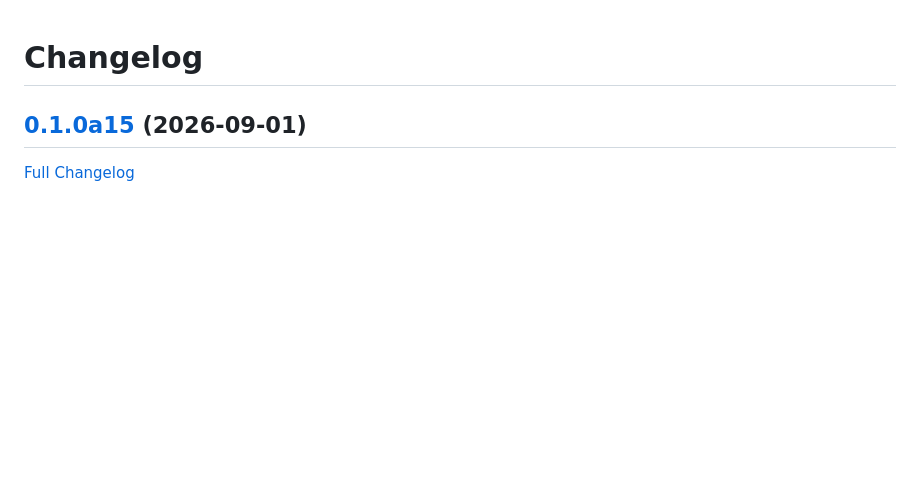
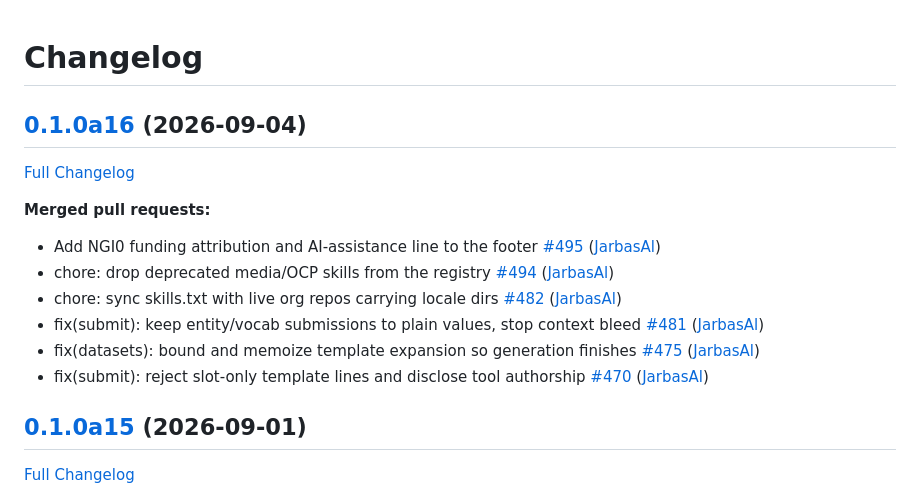
Before and after one commit to OpenVoiceOS/ovos-localize, a Markdown page: CHANGELOG.md, the part around the change. Rendered like a GitHub page; blank space fills up the shorter version.

Commit message:
Update Changelog

```diff
--- a/CHANGELOG.md
+++ b/CHANGELOG.md
@@ -1,4 +1,17 @@
 # Changelog
+
+## [0.1.0a16](https://github.com/OpenVoiceOS/ovos-localize/tree/0.1.0a16) (2026-09-04)
+
+[Full Changelog](https://github.com/OpenVoiceOS/ovos-localize/compare/0.1.0a15...0.1.0a16)
+
+**Merged pull requests:**
+
+- Add NGI0 funding attribution and AI-assistance line to the footer [\#495](https://github.com/OpenVoiceOS/ovos-localize/pull/495) ([JarbasAl](https://github.com/JarbasAl))
+- chore: drop deprecated media/OCP skills from the registry [\#494](https://github.com/OpenVoiceOS/ovos-localize/pull/494) ([JarbasAl](https://github.com/JarbasAl))
+- chore: sync skills.txt with live org repos carrying locale dirs [\#482](https://github.com/OpenVoiceOS/ovos-localize/pull/482) ([JarbasAl](https://github.com/JarbasAl))
+- fix\(submit\): keep entity/vocab submissions to plain values, stop context bleed [\#481](https://github.com/OpenVoiceOS/ovos-localize/pull/481) ([JarbasAl](https://github.com/JarbasAl))
+- fix\(datasets\): bound and memoize template expansion so generation finishes [\#475](https://github.com/OpenVoiceOS/ovos-localize/pull/475) ([JarbasAl](https://github.com/JarbasAl))
+- fix\(submit\): reject slot-only template lines and disclose tool authorship [\#470](https://github.com/OpenVoiceOS/ovos-localize/pull/470) ([JarbasAl](https://github.com/JarbasAl))
 
 ## [0.1.0a15](https://github.com/OpenVoiceOS/ovos-localize/tree/0.1.0a15) (2026-09-01)
 
```
